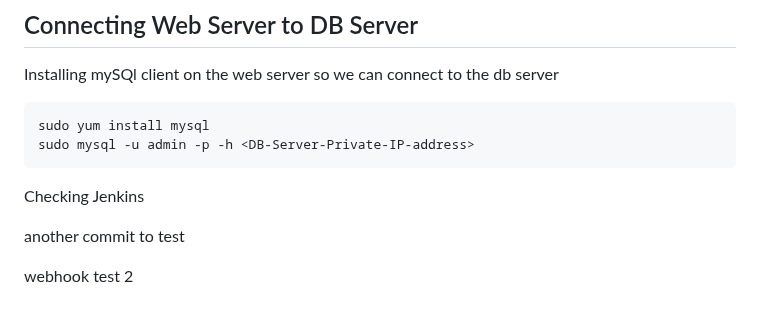
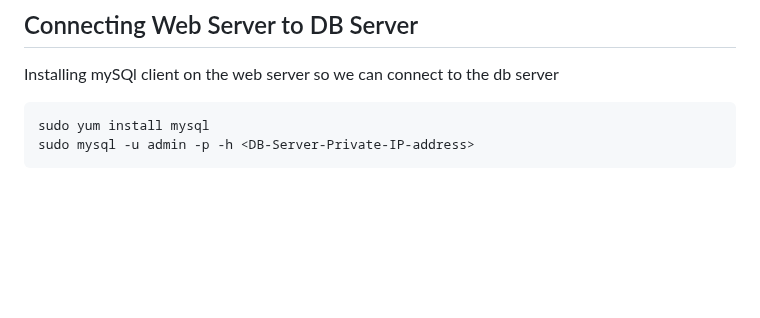
Before and after one commit to lucm9/Website_Solution_With_Wordpress, a Markdown page: README.md, the part around the change. Rendered like a GitHub page; blank space fills up the shorter version.

````diff
--- a/README.md
+++ b/README.md
@@ -172,8 +172,3 @@ Installing mySQl client on the web server so we can connect to the db server
 sudo yum install mysql
 sudo mysql -u admin -p -h <DB-Server-Private-IP-address>
 ```
-Checking Jenkins
-
-another commit to test
-
-webhook test 2
````
